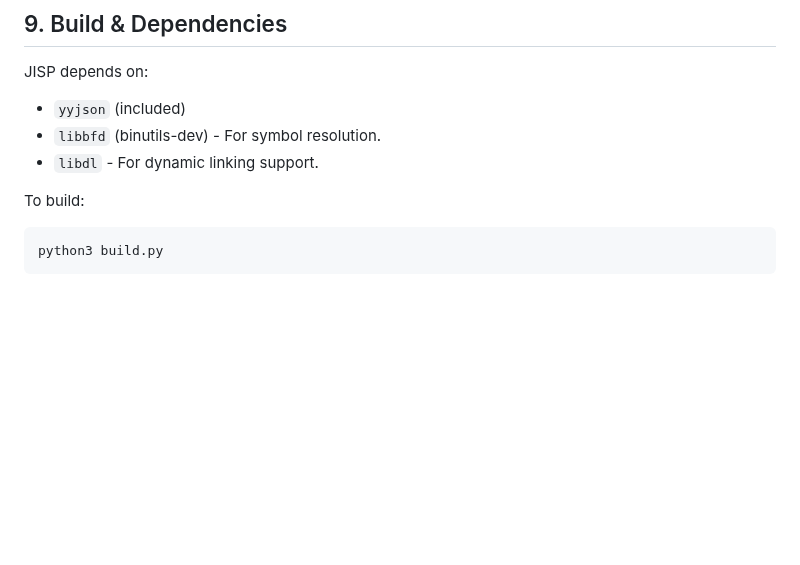
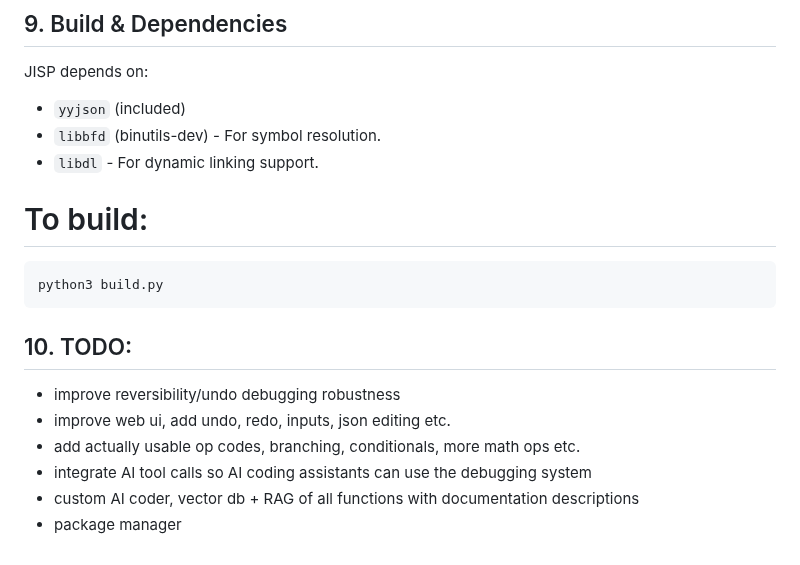
Before and after one commit to flintwinters/untitled-jisp, a Markdown page: README.md, the part around the change. Rendered like a GitHub page; blank space fills up the shorter version.

Commit message:
add TODO

````diff
--- a/README.md
+++ b/README.md
@@ -146,7 +146,15 @@ JISP depends on:
 - `libbfd` (binutils-dev) - For symbol resolution.
 - `libdl` - For dynamic linking support.
 
-To build:
+# To build:
 ```bash
 python3 build.py
 ```
+
+## 10. TODO:
+- improve reversibility/undo debugging robustness
+- improve web ui, add undo, redo, inputs, json editing etc.
+- add actually usable op codes, branching, conditionals, more math ops etc.
+- integrate AI tool calls so AI coding assistants can use the debugging system
+- custom AI coder, vector db + RAG of all functions with documentation descriptions
+- package manager
````
